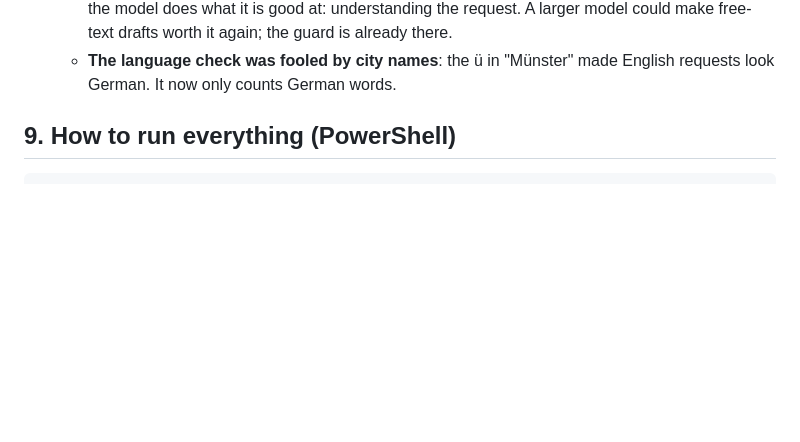
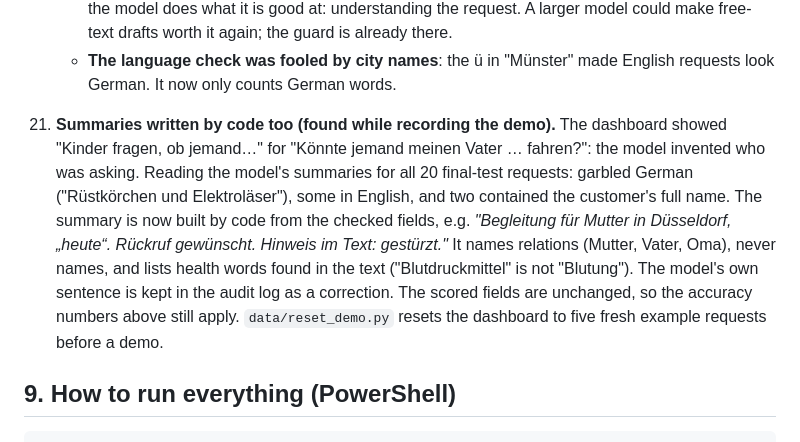
Before and after one commit to LomadaDharmateja/homecare-demo, a Markdown page: EXPLAINER.md, the part around the change. Drawn GitHub-style; blank space fills up the shorter version.

```diff
--- a/EXPLAINER.md
+++ b/EXPLAINER.md
@@ -269,6 +269,15 @@ check the result against the text did most of the work.
       the request. A larger model could make free-text drafts worth it again; the guard is already there.
     - **The language check was fooled by city names**: the ü in "Münster" made English requests look German.
       It now only counts German words.
+21. **Summaries written by code too (found while recording the demo).** The dashboard showed "Kinder fragen,
+    ob jemand…" for "Könnte jemand meinen Vater … fahren?": the model invented who was asking. Reading the
+    model's summaries for all 20 final-test requests: garbled German ("Rüstkörchen und Elektroläser"), some in
+    English, and two contained the customer's full name. The summary is now built by code from the checked
+    fields, e.g. *"Begleitung für Mutter in Düsseldorf, „heute“. Rückruf gewünscht. Hinweis im Text: gestürzt."*
+    It names relations (Mutter, Vater, Oma), never names, and lists health words found in the text
+    ("Blutdruckmittel" is not "Blutung"). The model's own sentence is kept in the audit log as a correction.
+    The scored fields are unchanged, so the accuracy numbers above still apply.
+    `data/reset_demo.py` resets the dashboard to five fresh example requests before a demo.
 
 ## 9. How to run everything (PowerShell)
 
```
Also changed, not shown: README.md (+3 -0 lines).
